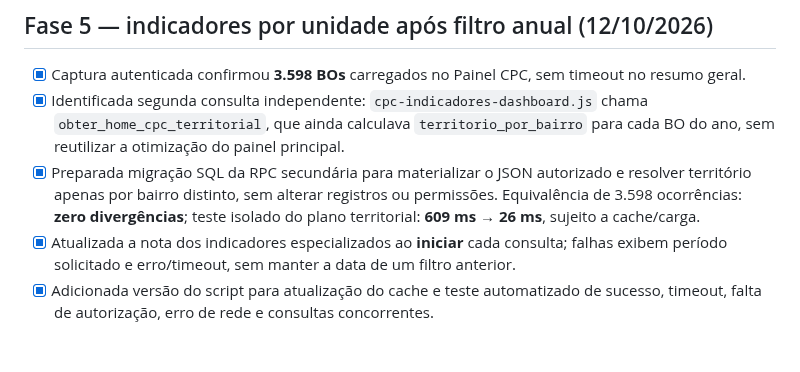
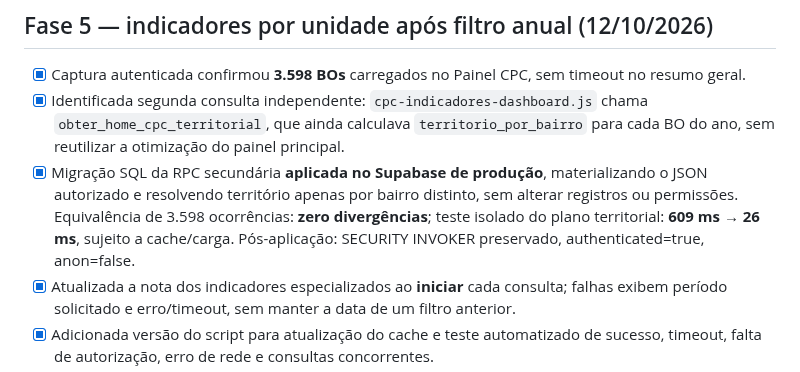
Before and after one commit to Estatisticas2bpm/sistema-estatisticas, a Markdown page: PLANO_REFINAMENTO_SIE_CPC.md, the part around the change. GitHub-like rendering; blank space fills up the shorter version.

Commit message:
docs: confirmar migração de indicadores CPC aplicada no Supabase com RLS preservada

```diff
--- a/PLANO_REFINAMENTO_SIE_CPC.md
+++ b/PLANO_REFINAMENTO_SIE_CPC.md
@@ -286,7 +286,7 @@ As alterações da **Fase 3 (cartões CPC), Fase 4 (mapa), Fase 5 (seção de in
 
 - [x] Captura autenticada confirmou **3.598 BOs** carregados no Painel CPC, sem timeout no resumo geral.
 - [x] Identificada segunda consulta independente: `cpc-indicadores-dashboard.js` chama `obter_home_cpc_territorial`, que ainda calculava `territorio_por_bairro` para cada BO do ano, sem reutilizar a otimização do painel principal.
-- [x] Preparada migração SQL da RPC secundária para materializar o JSON autorizado e resolver território apenas por bairro distinto, sem alterar registros ou permissões. Equivalência de 3.598 ocorrências: **zero divergências**; teste isolado do plano territorial: **609 ms → 26 ms**, sujeito a cache/carga.
+- [x] Migração SQL da RPC secundária **aplicada no Supabase de produção**, materializando o JSON autorizado e resolvendo território apenas por bairro distinto, sem alterar registros ou permissões. Equivalência de 3.598 ocorrências: **zero divergências**; teste isolado do plano territorial: **609 ms → 26 ms**, sujeito a cache/carga. Pós-aplicação: SECURITY INVOKER preservado, authenticated=true, anon=false.
 - [x] Atualizada a nota dos indicadores especializados ao **iniciar** cada consulta; falhas exibem período solicitado e erro/timeout, sem manter a data de um filtro anterior.
 - [x] Adicionada versão do script para atualização do cache e teste automatizado de sucesso, timeout, falta de autorização, erro de rede e consultas concorrentes.
 - [ ] Homologar no navegador autenticado o carregamento anual de todos os cartões especializados e suas trilhas documentais; checar a consistência de filtros combinados e permissões.
```
